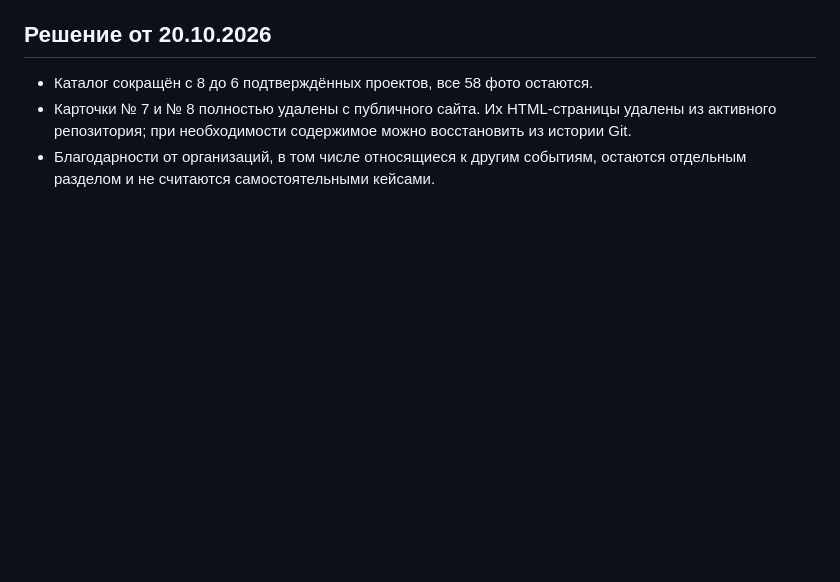
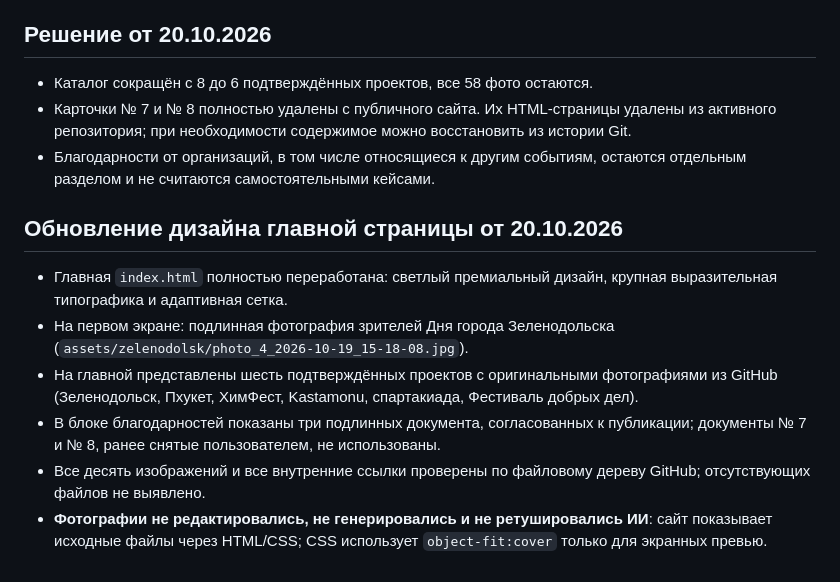
Before and after one commit to hangildin/bis-site, a Markdown page: README.md, the part around the change. Rendered like a GitHub page; blank space fills up the shorter version.

Commit message:
Record authentic-photo homepage redesign in website project log

```diff
--- a/README.md
+++ b/README.md
@@ -61,3 +61,11 @@
 - Каталог сокращён с 8 до 6 подтверждённых проектов, все 58 фото остаются.
 - Карточки № 7 и № 8 полностью удалены с публичного сайта. Их HTML-страницы удалены из активного репозитория; при необходимости содержимое можно восстановить из истории Git.
 - Благодарности от организаций, в том числе относящиеся к другим событиям, остаются отдельным разделом и не считаются самостоятельными кейсами.
+
+## Обновление дизайна главной страницы от 20.10.2026
+- Главная `index.html` полностью переработана: светлый премиальный дизайн, крупная выразительная типографика и адаптивная сетка.
+- На первом экране: подлинная фотография зрителей Дня города Зеленодольска (`assets/zelenodolsk/photo_4_2026-10-19_15-18-08.jpg`).
+- На главной представлены шесть подтверждённых проектов с оригинальными фотографиями из GitHub (Зеленодольск, Пхукет, ХимФест, Kastamonu, спартакиада, Фестиваль добрых дел).
+- В блоке благодарностей показаны три подлинных документа, согласованных к публикации; документы № 7 и № 8, ранее снятые пользователем, не использованы.
+- Все десять изображений и все внутренние ссылки проверены по файловому дереву GitHub; отсутствующих файлов не выявлено.
+- **Фотографии не редактировались, не генерировались и не ретушировались ИИ**: сайт показывает исходные файлы через HTML/CSS; CSS использует `object-fit:cover` только для экранных превью.
```
